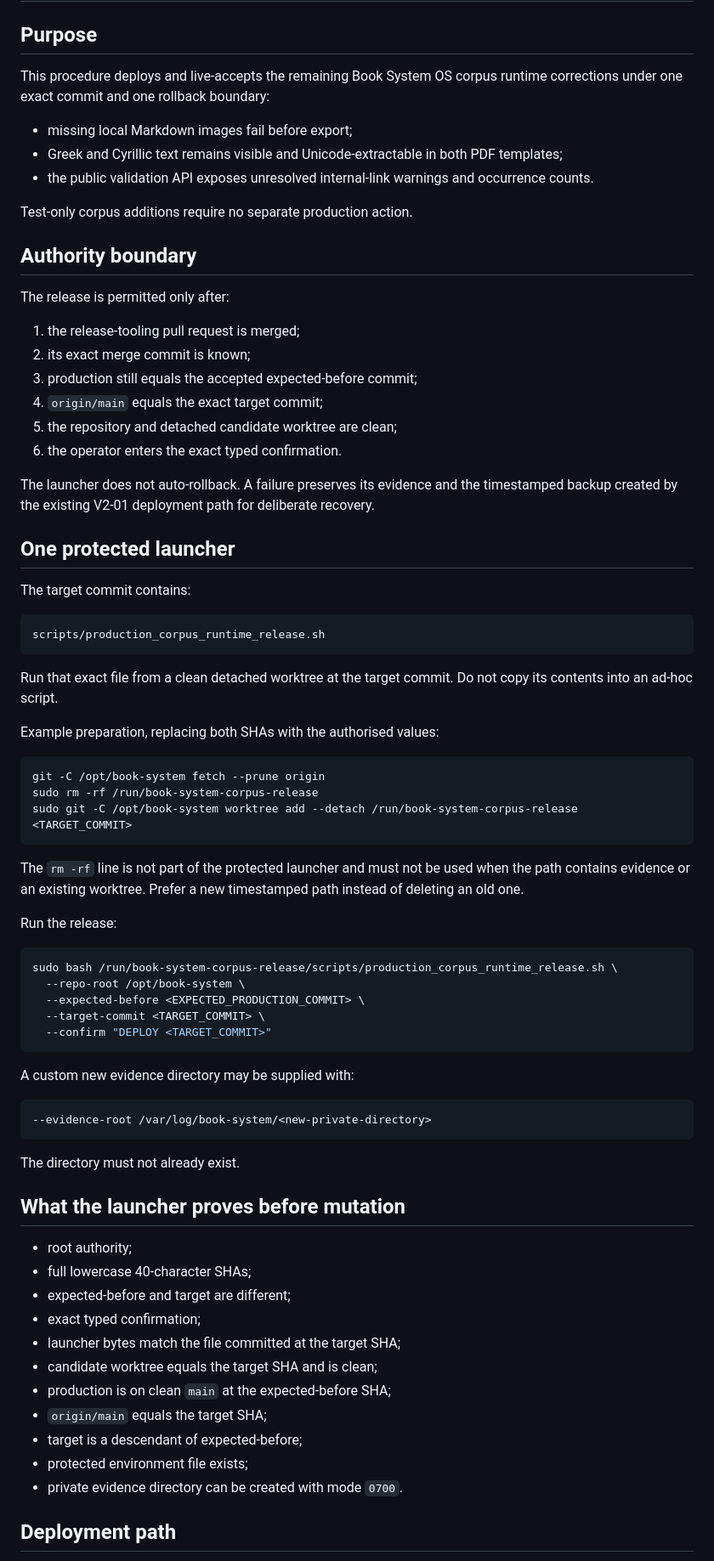
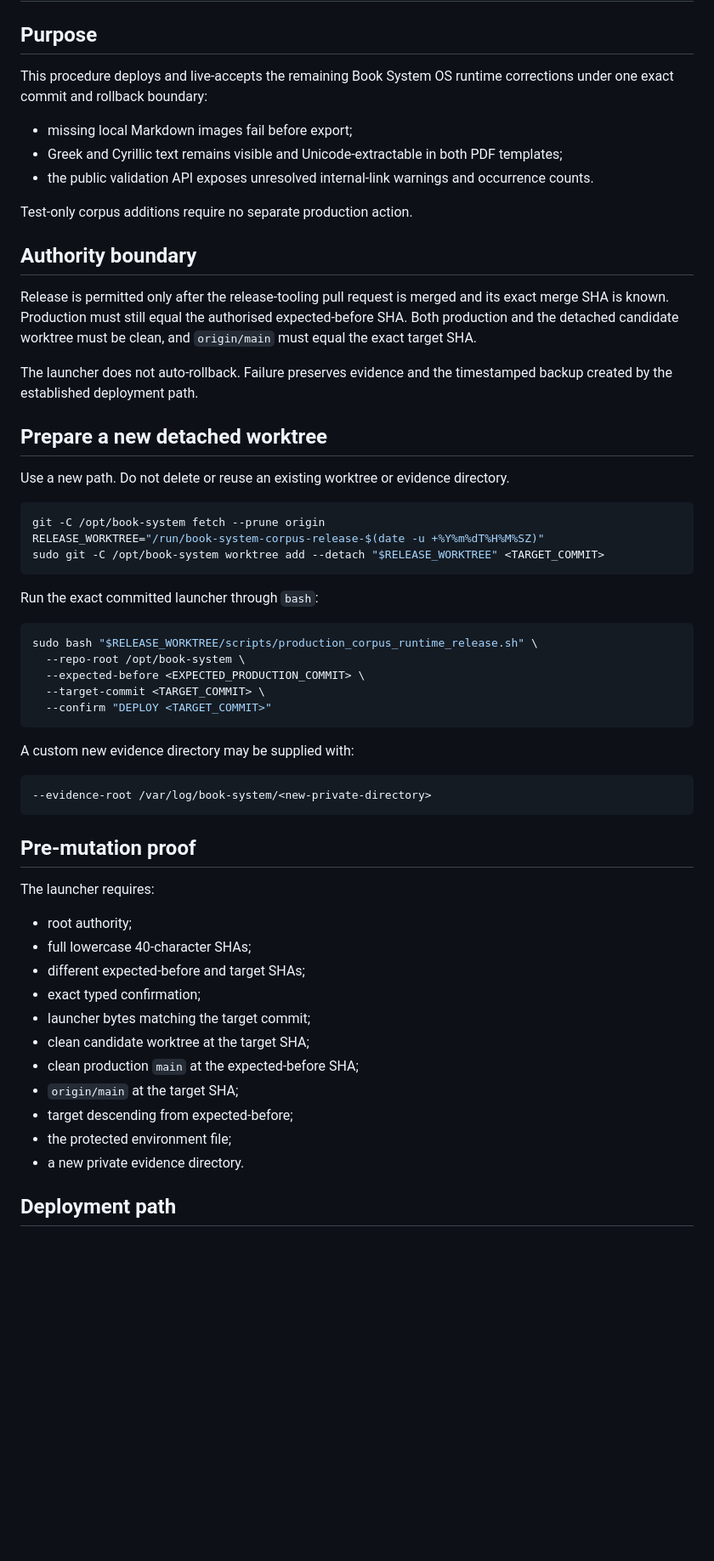
Before and after one commit to armpitpete/book-system-os, a Markdown page: docs/CORPUS_RUNTIME_RELEASE.md, the part around one of its changes. Shown at 85% size. GitHub-like rendering; blank space fills up the shorter version.

Commit message:
Use a new non-destructive release worktree path

````diff
--- a/docs/CORPUS_RUNTIME_RELEASE.md
+++ b/docs/CORPUS_RUNTIME_RELEASE.md
@@ -2,7 +2,7 @@
 
 ## Purpose
 
-This procedure deploys and live-accepts the remaining Book System OS corpus runtime corrections under one exact commit and one rollback boundary:
+This procedure deploys and live-accepts the remaining Book System OS runtime corrections under one exact commit and rollback boundary:
 
 - missing local Markdown images fail before export;
 - Greek and Cyrillic text remains visible and Unicode-extractable in both PDF templates;
@@ -12,41 +12,24 @@ Test-only corpus additions require no separate production action.
 
 ## Authority boundary
 
-The release is permitted only after:
+Release is permitted only after the release-tooling pull request is merged and its exact merge SHA is known. Production must still equal the authorised expected-before SHA. Both production and the detached candidate worktree must be clean, and `origin/main` must equal the exact target SHA.
 
-1. the release-tooling pull request is merged;
-2. its exact merge commit is known;
-3. production still equals the accepted expected-before commit;
-4. `origin/main` equals the exact target commit;
-5. the repository and detached candidate worktree are clean;
-6. the operator enters the exact typed confirmation.
+The launcher does not auto-rollback. Failure preserves evidence and the timestamped backup created by the established deployment path.
 
-The launcher does not auto-rollback. A failure preserves its evidence and the timestamped backup created by the existing V2-01 deployment path for deliberate recovery.
+## Prepare a new detached worktree
 
-## One protected launcher
-
-The target commit contains:
-
-```text
-scripts/production_corpus_runtime_release.sh
-```
-
-Run that exact file from a clean detached worktree at the target commit. Do not copy its contents into an ad-hoc script.
-
-Example preparation, replacing both SHAs with the authorised values:
+Use a new path. Do not delete or reuse an existing worktree or evidence directory.
 
 ```bash
 git -C /opt/book-system fetch --prune origin
-sudo rm -rf /run/book-system-corpus-release
-sudo git -C /opt/book-system worktree add --detach /run/book-system-corpus-release <TARGET_COMMIT>
+RELEASE_WORKTREE="/run/book-system-corpus-release-$(date -u +%Y%m%dT%H%M%SZ)"
+sudo git -C /opt/book-system worktree add --detach "$RELEASE_WORKTREE" <TARGET_COMMIT>
 ```
 
-The `rm -rf` line is not part of the protected launcher and must not be used when the path contains evidence or an existing worktree. Prefer a new timestamped path instead of deleting an old one.
-
-Run the release:
+Run the exact committed launcher through `bash`:
 
 ```bash
-sudo bash /run/book-system-corpus-release/scripts/production_corpus_runtime_release.sh \
+sudo bash "$RELEASE_WORKTREE/scripts/production_corpus_runtime_release.sh" \
   --repo-root /opt/book-system \
   --expected-before <EXPECTED_PRODUCTION_COMMIT> \
   --target-commit <TARGET_COMMIT> \
@@ -59,21 +42,21 @@ A custom new evidence directory may be supplied with:
 --evidence-root /var/log/book-system/<new-private-directory>
 ```
 
-The directory must not already exist.
+## Pre-mutation proof
 
-## What the launcher proves before mutation
+The launcher requires:
 
 - root authority;
 - full lowercase 40-character SHAs;
-- expected-before and target are different;
+- different expected-before and target SHAs;
 - exact typed confirmation;
-- launcher bytes match the file committed at the target SHA;
-- candidate worktree equals the target SHA and is clean;
-- production is on clean `main` at the expected-before SHA;
-- `origin/main` equals the target SHA;
-- target is a descendant of expected-before;
-- protected environment file exists;
-- private evidence directory can be created with mode `0700`.
+- launcher bytes matching the target commit;
+- clean candidate worktree at the target SHA;
+- clean production `main` at the expected-before SHA;
+- `origin/main` at the target SHA;
+- target descending from expected-before;
+- the protected environment file;
+- a new private evidence directory.
 
 ## Deployment path
 
````
Also changed, not shown: other parts of docs/CORPUS_RUNTIME_RELEASE.md (+22 -57 lines).
